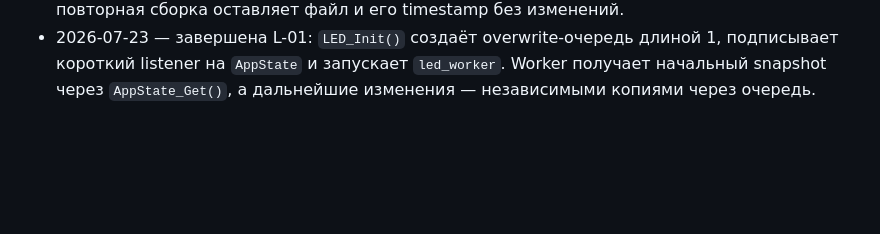
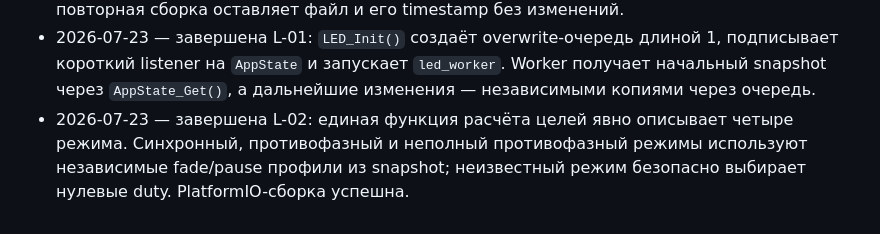
Before and after one commit to Vansis34/SmartLedControllerFW, a Markdown page: backlog.md, the part around one of its changes. Rendered like a GitHub page; blank space fills up the shorter version.

```diff
--- a/backlog.md
+++ b/backlog.md
@@ -95,3 +95,7 @@
   1, подписывает короткий listener на `AppState` и запускает `led_worker`.
   Worker получает начальный snapshot через `AppState_Get()`, а дальнейшие
   изменения — независимыми копиями через очередь.
+- 2026-07-23 — завершена L-02: единая функция расчёта целей явно описывает
+  четыре режима. Синхронный, противофазный и неполный противофазный режимы
+  используют независимые fade/pause профили из snapshot; неизвестный режим
+  безопасно выбирает нулевые duty. PlatformIO-сборка успешна.
```
Also changed, not shown: other parts of backlog.md (+1 -1 lines), CODEX.md (+11 -0 lines).
